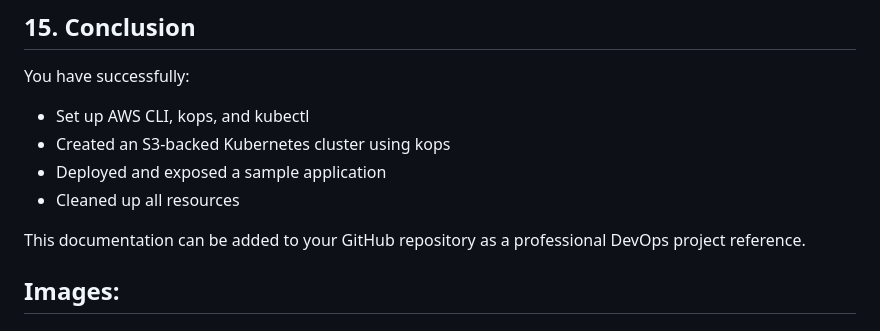
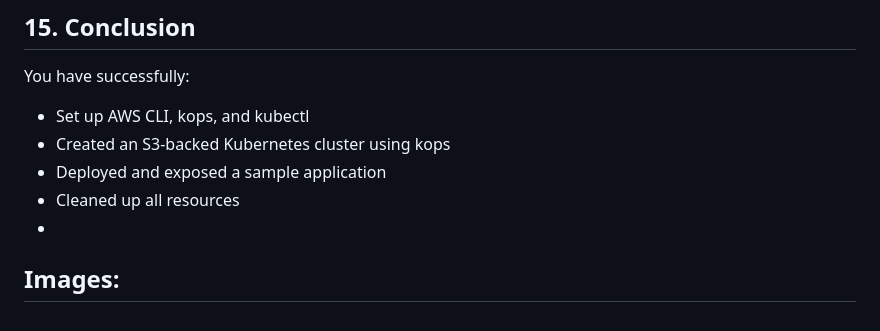
Before and after one commit to uday79936/Devops-Tasks, a Markdown page: Kubernetes-cluster-creation/README.md, the part around the change. Rendered like a GitHub page.

```diff
--- a/Kubernetes-cluster-creation/README.md
+++ b/Kubernetes-cluster-creation/README.md
@@ -215,9 +215,7 @@ You have successfully:
 * Created an S3-backed Kubernetes cluster using kops
 * Deployed and exposed a sample application
 * Cleaned up all resources
-
-This documentation can be added to your GitHub repository as a professional DevOps project reference.
-
+*
 ## Images:
 
 ## 1. EC2 Server:
```
